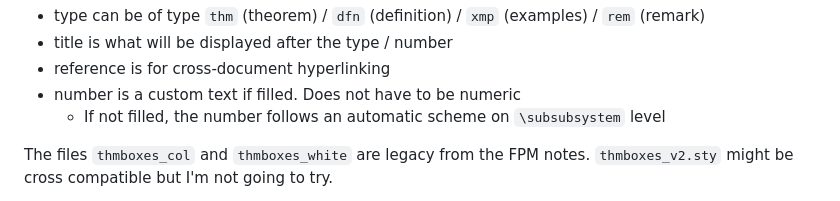
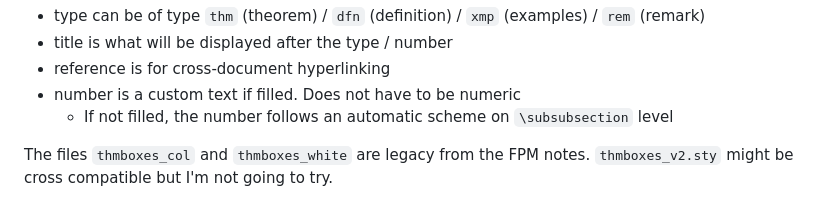
Before and after one commit to leon0241/leon-latex-notes, a Markdown page: README.md, the part around the change. Drawn GitHub-style.

```diff
--- a/README.md
+++ b/README.md
@@ -33,7 +33,7 @@ Where:
 - title is what will be displayed after the type / number
 - reference is for cross-document hyperlinking
 - number is a custom text if filled. Does not have to be numeric
-    - If not filled, the number follows an automatic scheme on `\subsubsystem` level
+    - If not filled, the number follows an automatic scheme on `\subsubsection` level
 
 The files `thmboxes_col` and `thmboxes_white` are legacy from the FPM notes. `thmboxes_v2.sty`  might be cross compatible but I'm not going to try.
 
```
